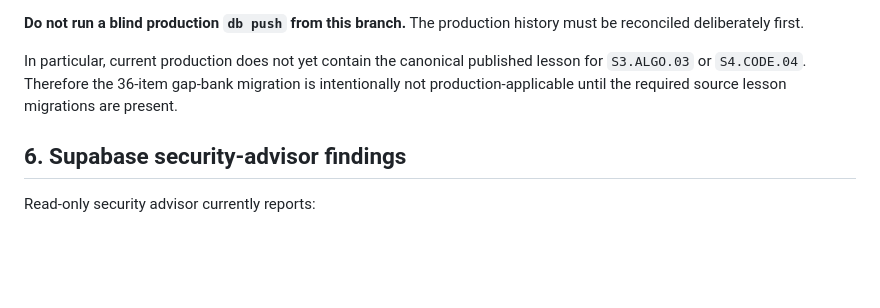
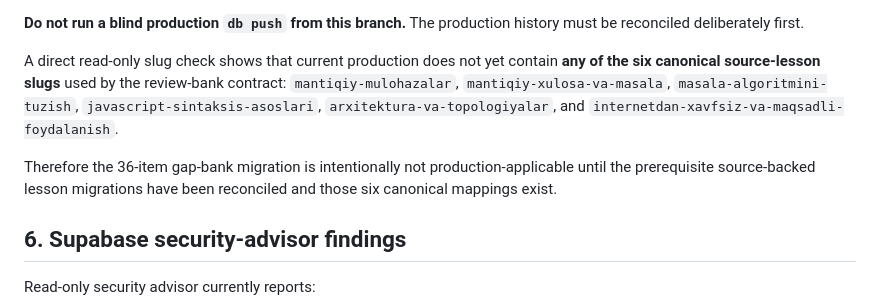
Before and after one commit to sarvar9417/attestatsiya, a Markdown page: docs/RELEASE_READINESS_AUDIT_20261012.md, the part around the change. Rendered like a GitHub page; blank space fills up the shorter version.

Commit message:
Correct canonical lesson preflight finding

```diff
--- a/docs/RELEASE_READINESS_AUDIT_20261012.md
+++ b/docs/RELEASE_READINESS_AUDIT_20261012.md
@@ -118,10 +118,16 @@ Three additional migrations belong to the current draft PR:
 **Do not run a blind production `db push` from this branch.** The production
 history must be reconciled deliberately first.
 
-In particular, current production does not yet contain the canonical published
-lesson for `S3.ALGO.03` or `S4.CODE.04`. Therefore the 36-item gap-bank
-migration is intentionally not production-applicable until the required source
-lesson migrations are present.
+A direct read-only slug check shows that current production does not yet contain
+**any of the six canonical source-lesson slugs** used by the review-bank contract:
+`mantiqiy-mulohazalar`, `mantiqiy-xulosa-va-masala`,
+`masala-algoritmini-tuzish`, `javascript-sintaksis-asoslari`,
+`arxitektura-va-topologiyalar`, and
+`internetdan-xavfsiz-va-maqsadli-foydalanish`.
+
+Therefore the 36-item gap-bank migration is intentionally not
+production-applicable until the prerequisite source-backed lesson migrations
+have been reconciled and those six canonical mappings exist.
 
 ## 6. Supabase security-advisor findings
 
```
